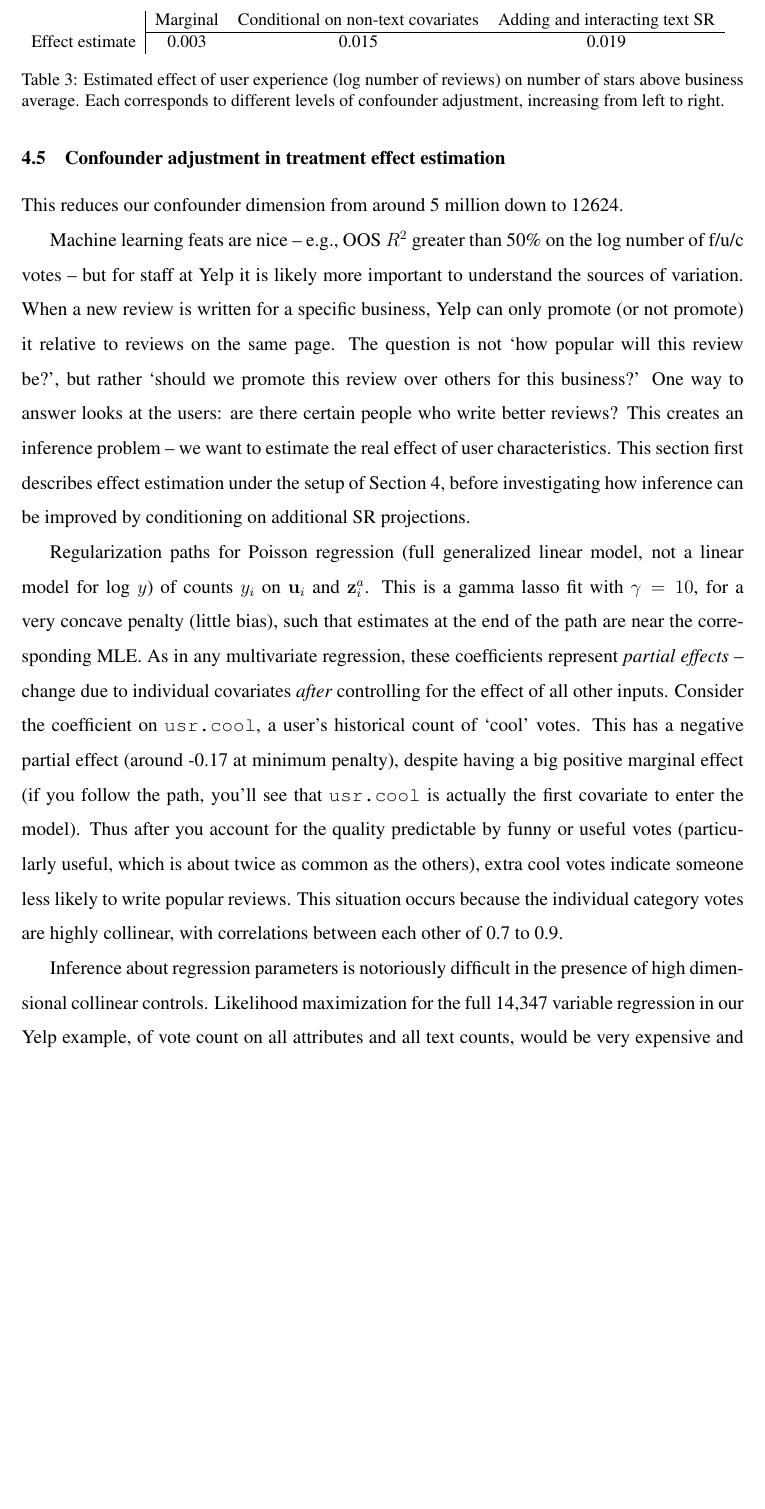
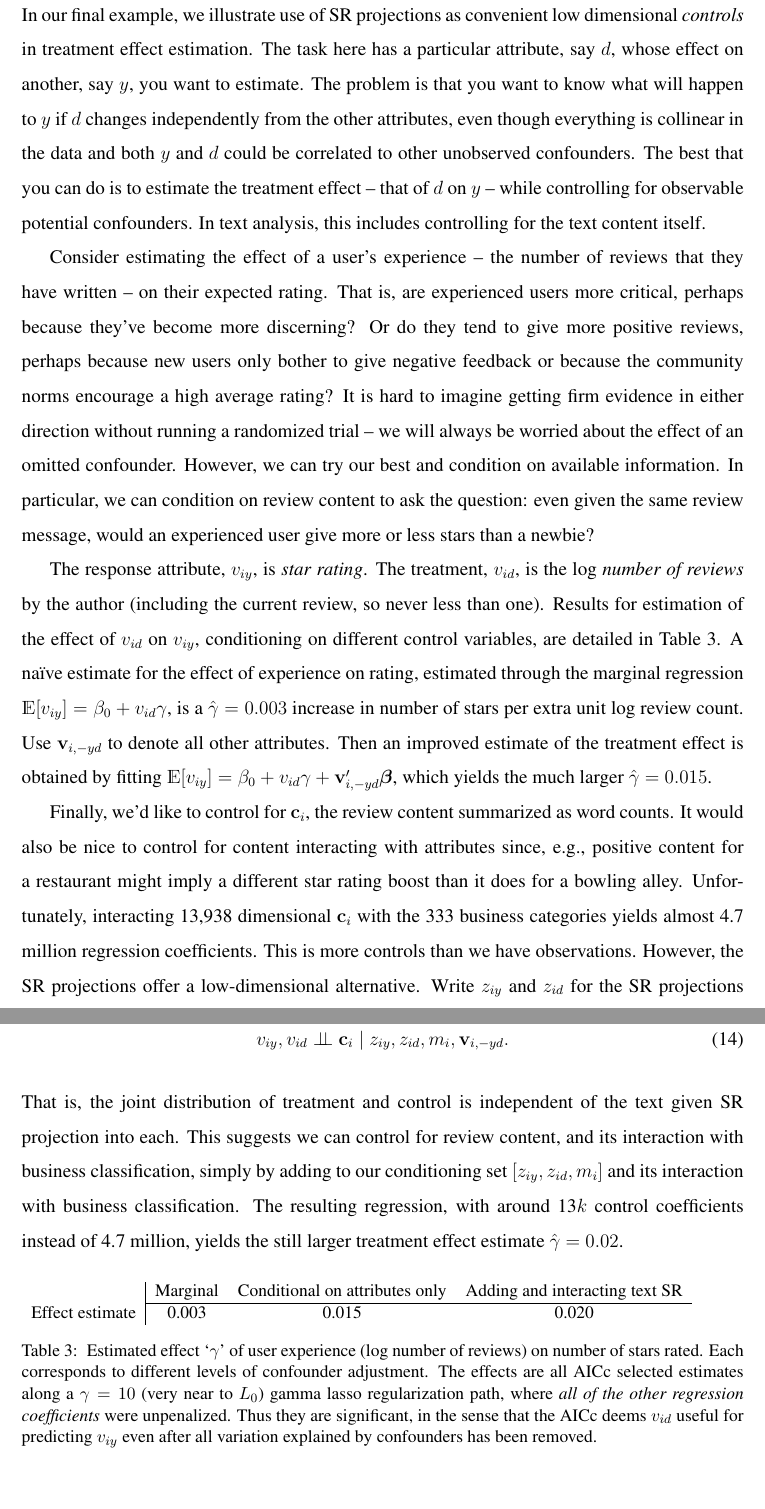
Before and after one commit to Sandy4321/distributed_multinomial_regression, a LaTeX document (tex/dmr.tex): part of page 19 of 24 before the commit and two parts of pages 19 and 20 of 23 after it, the two joined at a grey line, cut at the place of the change, the shorter picture padded with empty space. Compiled offline with pdfLaTeX; a missing bibliography style is replaced by a similar one.

Commit message:
all done

```diff
--- a/tex/dmr.tex
+++ b/tex/dmr.tex
@@ -875,49 +875,71 @@ settings, as in the next section.
 
 \subsection{Confounder adjustment in treatment effect estimation}
 
-This reduces our confounder dimension from around 5 million down to 12624.
+In our final example, we illustrate use of SR projections as convenient low
+dimensional {\it controls} in treatment effect estimation.  The task here has
+a particular attribute, say $d$, whose effect on another, say $y$, you want to
+estimate.  The problem is that you want to know what will happen to $y$ if $d$
+changes independently from  the other attributes, even though everything is
+collinear in the data and both $y$ and $d$ could be correlated to other
+unobserved confounders.  The best that you can do is to estimate the treatment
+effect -- that of $d$ on $y$ -- while controlling for observable potential
+confounders.  In text analysis, this includes controlling for the
+text content itself.
 
-\begin{table}\small
+
+Consider estimating the effect of a user's experience -- the number of reviews
+that they have written -- on their expected rating.  That is, are experienced
+users more critical, perhaps because they've become more discerning?  Or do
+they tend to give more positive reviews, perhaps because new users only bother
+to give negative feedback or because the community norms encourage a high
+average rating? It is hard to imagine getting firm evidence in either
+direction without running a randomized trial -- we will always be worried
+about the effect of an omitted confounder.  However, we can try our best and
+condition on available information.    In particular, we can condition on
+review content to ask the question: even given the same review message, would
+an experienced user give more or less stars than a newbie?
+
+The response attribute, $v_{iy}$, is  {\it star rating}. The treatment, $v_{id}$, is the log {\it number of reviews} by the author
+(including the current review, so never less than one).  Results for
+estimation of the effect of $v_{id}$ on $v_{iy}$, conditioning on different
+control variables, are detailed in Table \ref{treats}.   A na\"ive estimate
+for the effect of experience on rating, estimated through the marginal
+regression $\ds{E}[v_{iy}] = \beta_0 +  v_{id}\gamma$, is a $\hat\gamma =
+0.003$ increase in number of stars per extra unit log review count. Use
+$\bm{v}_{i,-yd}$ to denote all other attributes.  Then an improved estimate of
+the treatment effect is obtained by fitting $\ds{E}[v_{iy}] = \beta_0 +
+v_{id}\gamma +
+\bm{v}_{i,-yd}'\bs{\beta}$, which yields the much larger $\hat\gamma = 0.015$.
+
+Finally, we'd like to control for $\bm{c}_i$, the review content summarized as word counts.  It would also be nice to control for content interacting with attributes since, e.g., positive content for a restaurant might imply a different star rating boost than it does for a bowling alley.
+Unfortunately, interacting 13,938 dimensional $\bm{c}_i$ with the 333 business categories yields almost 4.7 million regression coefficients.  This is more controls than we have observations.  However, the SR projections offer a low-dimensional alternative.
+Write $z_{iy}$ and $z_{id}$ for the SR
+projections onto response and treatment, respectively.  Then sufficiency factorization implies
+\begin{equation}
+v_{iy},v_{id} \indep \bm{c}_i \mid z_{iy},z_{id},m_i,\bm{v}_{i,-yd}.
+\end{equation}
+That is,  the joint distribution of treatment and control is independent of
+the text given SR projection into each.  This suggests we can control for
+review content, and its interaction with business classification, simply by
+adding to our conditioning set $[z_{iy},z_{id},m_i]$ and its interaction with
+business classification. The resulting regression, with around 13$k$ control
+coefficients instead of 4.7 million, yields the still larger treatment effect
+estimate $\hat\gamma=0.02$.
+
+\begin{table}[htb]\small
+\vskip .25cm
 \begin{tabular}{l|ccc}
-& Marginal & Conditional on non-text covariates & Adding and interacting text SR \\
+& Marginal & Conditional on attributes only & Adding and interacting text SR \\
 \cline{2-4}
-Effect estimate & 0.003 & 0.015 & 0.019
+Effect estimate & 0.003 & 0.015 & 0.020
 \end{tabular}
-\caption{Estimated effect of user experience (log number of reviews) on number of stars above business average.  Each corresponds to different levels of confounder adjustment, increasing from left to right.}
+\caption{\label{treats} Estimated effect `$\gamma$' of user experience (log
+number of reviews) on number of stars rated.  Each corresponds to different
+levels of confounder adjustment.  The effects are all AICc selected estimates
+along a $\gamma=10$ (very near to $L_0$) gamma lasso regularization path,
+where {\it all of the other regression coefficients} were unpenalized. Thus
+they are significant, in the sense that the AICc deems $v_{id}$ useful for
+predicting $v_{iy}$ even after all variation explained by confounders has been
+removed.}
 \end{table}
 
-
-
-Machine learning feats are nice -- e.g., OOS $R^2$ greater than 50\% on the
-log number of f/u/c votes -- but for staff at Yelp it is likely more important
-to understand the sources of variation.  When a new review is written for a
-specific business, Yelp can only promote (or not promote) it relative to
-reviews on the same page.  The question is not `how popular will this review
-be?', but rather `should we promote this review over others for this
-business?'  One way to answer looks at the users: are there certain people who
-write better reviews?  This creates an inference problem -- we want to
-estimate the real effect of user characteristics. This section first describes
-effect estimation under the setup of Section \ref{YELP}, before investigating how
-inference can be improved by conditioning on additional SR projections.
-
-Regularization paths for
-Poisson regression (full generalized linear model, not a linear model for
-log $y$) of  counts $y_i$ on   $\bm{u}_i$ and
-$\bm{z}^a_i$.  This is a gamma lasso fit with $\gamma =10$, for a very concave
-penalty (little bias), such that estimates at the end of the path
-are near the corresponding MLE.  As in any multivariate regression, these coefficients
-represent {\it partial effects} --  change due to
- individual covariates {\it after} controlling for the effect of all other
-inputs.  Consider the coefficient on \cd{usr.cool}, a user's historical
-count of `cool' votes.  This has a negative partial effect (around -0.17 at
-minimum penalty), despite having a big positive marginal effect (if you follow
-the path, you'll see that \cd{usr.cool} is actually the first covariate to
-enter the model).  Thus after you account for the quality
-predictable by funny or useful votes (particularly useful, which is about
-twice as common as the others), extra cool votes indicate someone less likely
-to write popular reviews.  This situation occurs because the individual
-category votes are highly collinear, with correlations between each other of
-0.7 to 0.9.
-
-Inference about regression parameters is notoriously difficult in the presence of high dimensional collinear controls.  Likelihood maximization for the full 14,347
-variable regression in our Yelp example, of vote count on all attributes and all text counts,  would be very expensive and implies only around 15 observations per covariate.
@@ -927 +945,0 @@ the regression
-\begin{equation}\label{teffects}
```
Also changed, not shown: tex/dmr.tex (46 more changed lines).
